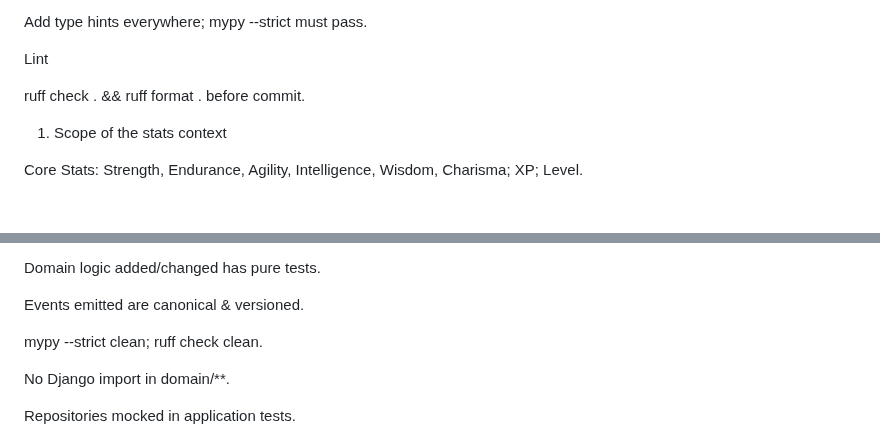
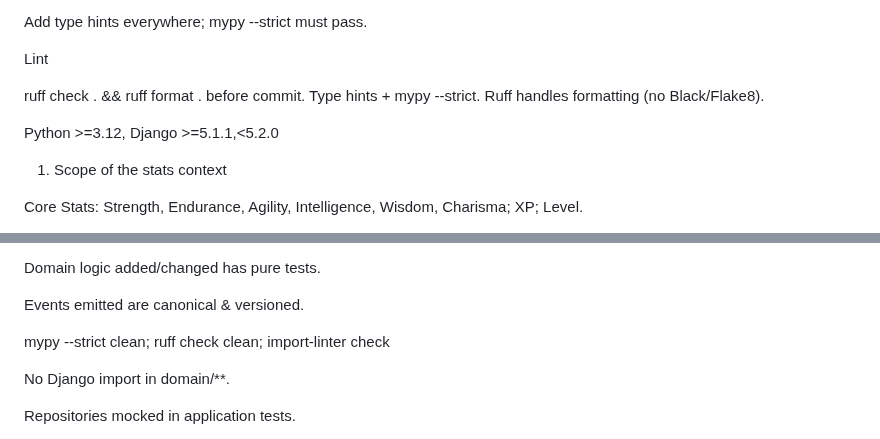
Before and after one commit to ndjvisser/life, a Markdown page: life_dashboard/stats/AGENTS.md, 2 parts joined by grey strips. Drawn GitHub-style; blank space fills up the shorter version.

```diff
--- a/life_dashboard/stats/AGENTS.md
+++ b/life_dashboard/stats/AGENTS.md
@@ -32,7 +32,9 @@ Add type hints everywhere; mypy --strict must pass.
 
 Lint
 
-ruff check . && ruff format . before commit.
+ruff check . && ruff format . before commit. Type hints + mypy --strict. Ruff handles formatting (no Black/Flake8).
+
+Python >=3.12, Django >=5.1.1,<5.2.0
 
 1) Scope of the stats context
 
@@ -231,7 +233,7 @@ is idempotent.
 
  Events emitted are canonical & versioned.
 
- mypy --strict clean; ruff check clean.
+ mypy --strict clean; ruff check clean; import-linter check
 
  No Django import in domain/**.
 
```
